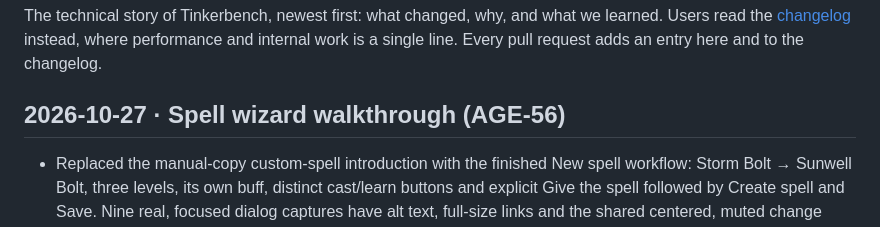
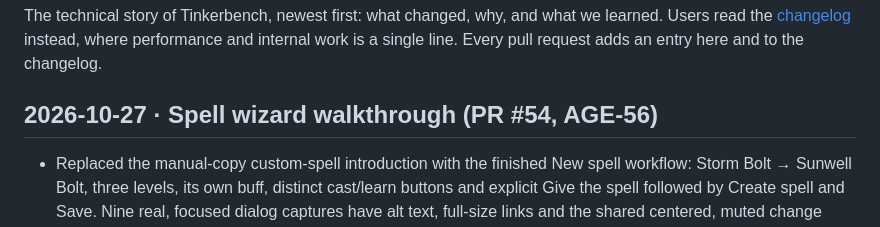
Before and after one commit to gabaudette/wc3-toolkit, a Markdown page: docs/devlog.md, the part around the change. Rendered like a GitHub page.

Commit message:
docs: link spell walkthrough devlog to PR #54

```diff
--- a/docs/devlog.md
+++ b/docs/devlog.md
@@ -4,7 +4,7 @@ The technical story of Tinkerbench, newest first: what changed, why, and what we
 Users read the [changelog](../CHANGELOG.md) instead, where performance and internal work is a
 single line. Every pull request adds an entry here and to the changelog.
 
-## 2026-10-27 · Spell wizard walkthrough (AGE-56)
+## 2026-10-27 · Spell wizard walkthrough (PR #54, AGE-56)
 
 - Replaced the manual-copy custom-spell introduction with the finished New spell workflow:
   Storm Bolt → Sunwell Bolt, three levels, its own buff, distinct cast/learn buttons and
```
